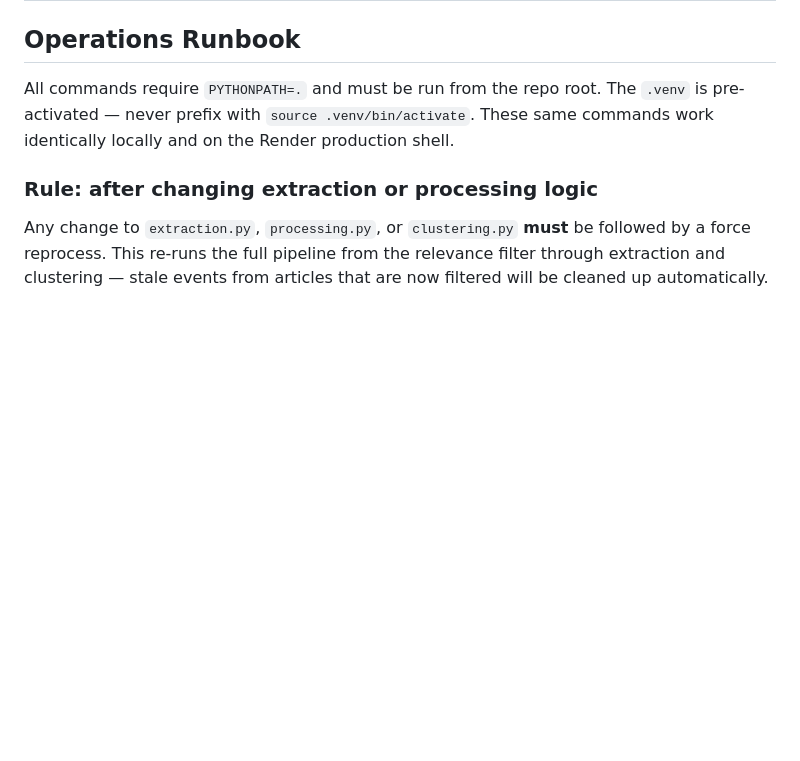
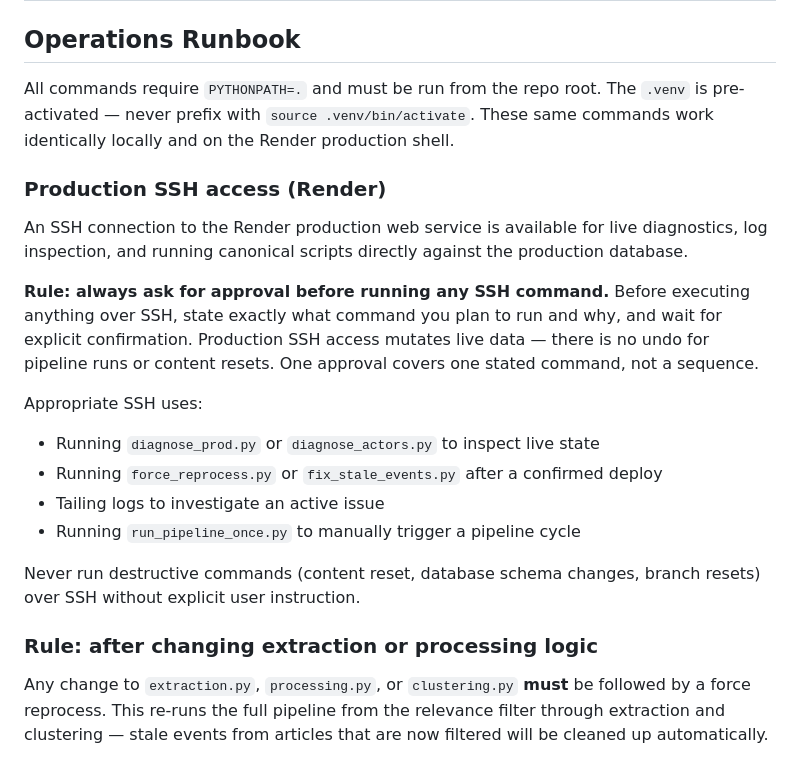
Before and after one commit to hawl3y/cyber-signal, a Markdown page: CLAUDE.md, the part around the change. Drawn GitHub-style; blank space fills up the shorter version.

Commit message:
Document Render production SSH access and approval rule in Operations Runbook

```diff
--- a/CLAUDE.md
+++ b/CLAUDE.md
@@ -411,6 +411,21 @@ events = get_filtered_events(
 
 All commands require `PYTHONPATH=.` and must be run from the repo root. The `.venv` is pre-activated — never prefix with `source .venv/bin/activate`. These same commands work identically locally and on the Render production shell.
 
+### Production SSH access (Render)
+
+An SSH connection to the Render production web service is available for live diagnostics, log inspection, and running canonical scripts directly against the production database.
+
+**Rule: always ask for approval before running any SSH command.**
+Before executing anything over SSH, state exactly what command you plan to run and why, and wait for explicit confirmation. Production SSH access mutates live data — there is no undo for pipeline runs or content resets. One approval covers one stated command, not a sequence.
+
+Appropriate SSH uses:
+- Running `diagnose_prod.py` or `diagnose_actors.py` to inspect live state
+- Running `force_reprocess.py` or `fix_stale_events.py` after a confirmed deploy
+- Tailing logs to investigate an active issue
+- Running `run_pipeline_once.py` to manually trigger a pipeline cycle
+
+Never run destructive commands (content reset, database schema changes, branch resets) over SSH without explicit user instruction.
+
 ### Rule: after changing extraction or processing logic
 
 Any change to `extraction.py`, `processing.py`, or `clustering.py` **must** be followed by a force reprocess. This re-runs the full pipeline from the relevance filter through extraction and clustering — stale events from articles that are now filtered will be cleaned up automatically.
```
